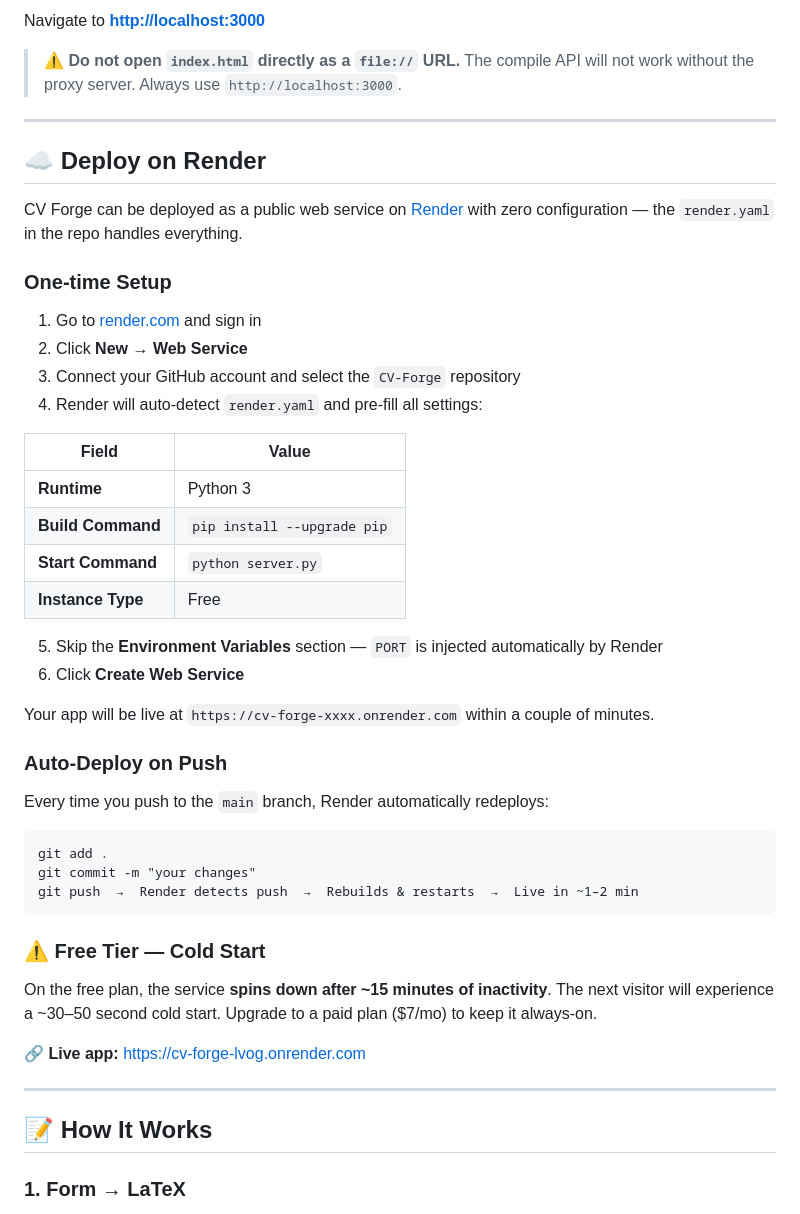
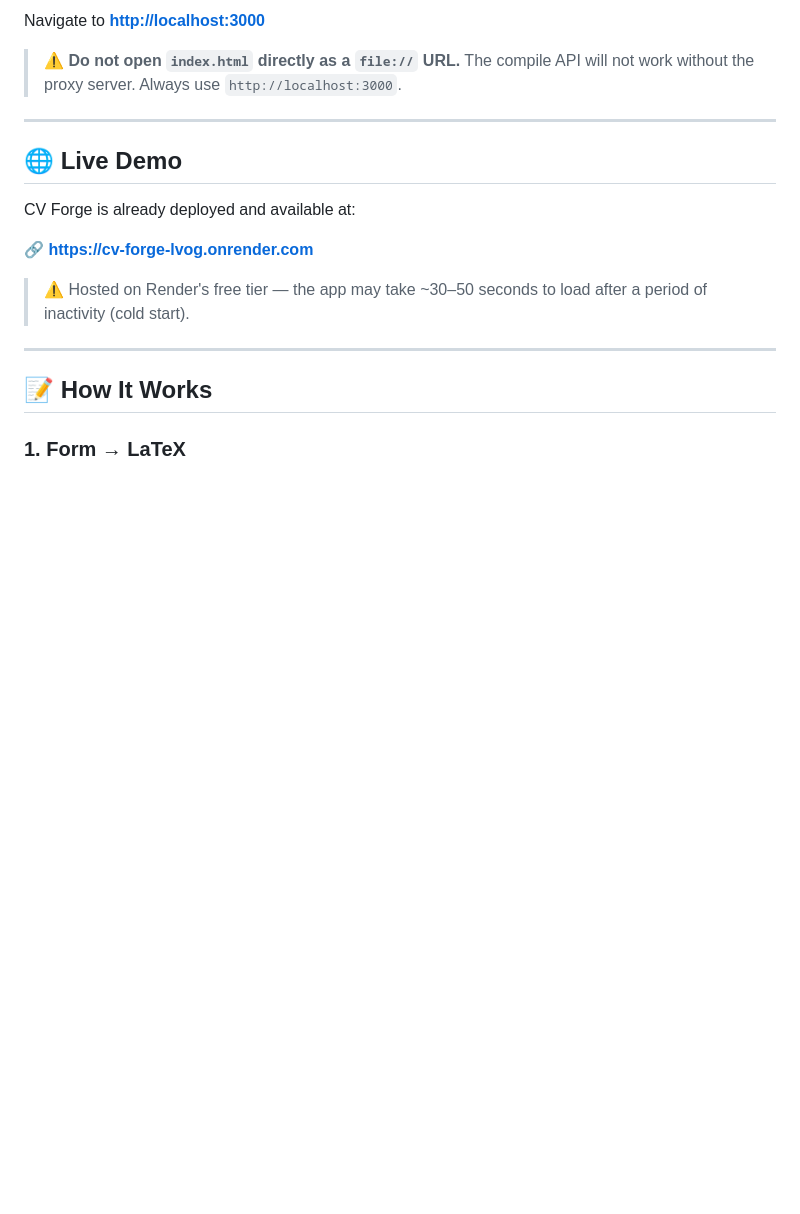
Before and after one commit to notavishek/CV-Forge, a Markdown page: README.md, the part around the change. Drawn GitHub-style; blank space fills up the shorter version.

Commit message:
docs: simplify README - replace deploy tutorial with live demo link

````diff
--- a/README.md
+++ b/README.md
@@ -104,44 +104,13 @@ Navigate to **[http://localhost:3000](http://localhost:3000)**
 
 ---
 
-## ☁️ Deploy on Render
+## 🌐 Live Demo
 
-CV Forge can be deployed as a public web service on [Render](https://render.com) with zero configuration — the `render.yaml` in the repo handles everything.
+CV Forge is already deployed and available at:
 
-### One-time Setup
+🔗 **[https://cv-forge-lvog.onrender.com](https://cv-forge-lvog.onrender.com)**
 
-1. Go to [render.com](https://render.com) and sign in
-2. Click **New → Web Service**
-3. Connect your GitHub account and select the `CV-Forge` repository
-4. Render will auto-detect `render.yaml` and pre-fill all settings:
-
-| Field | Value |
-|---|---|
-| **Runtime** | Python 3 |
-| **Build Command** | `pip install --upgrade pip` |
-| **Start Command** | `python server.py` |
-| **Instance Type** | Free |
-
-5. Skip the **Environment Variables** section — `PORT` is injected automatically by Render
-6. Click **Create Web Service**
-
-Your app will be live at `https://cv-forge-xxxx.onrender.com` within a couple of minutes.
-
-### Auto-Deploy on Push
-
-Every time you push to the `main` branch, Render automatically redeploys:
-
-```
-git add .
-git commit -m "your changes"
-git push  →  Render detects push  →  Rebuilds & restarts  →  Live in ~1–2 min
-```
-
-### ⚠️ Free Tier — Cold Start
-
-On the free plan, the service **spins down after ~15 minutes of inactivity**. The next visitor will experience a ~30–50 second cold start. Upgrade to a paid plan ($7/mo) to keep it always-on.
-
-🔗 **Live app:** [https://cv-forge-lvog.onrender.com](https://cv-forge-lvog.onrender.com)
+> ⚠️ Hosted on Render's free tier — the app may take ~30–50 seconds to load after a period of inactivity (cold start).
 
 ---
 
````
